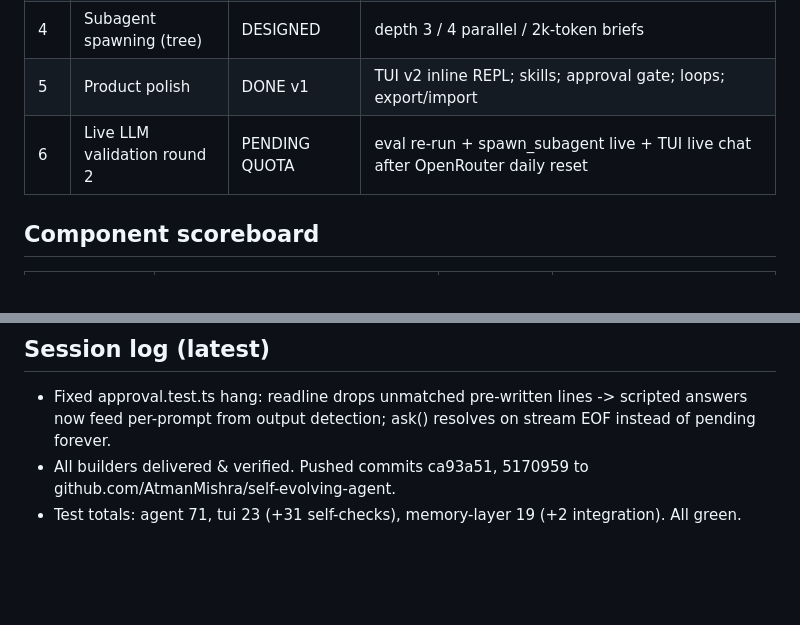
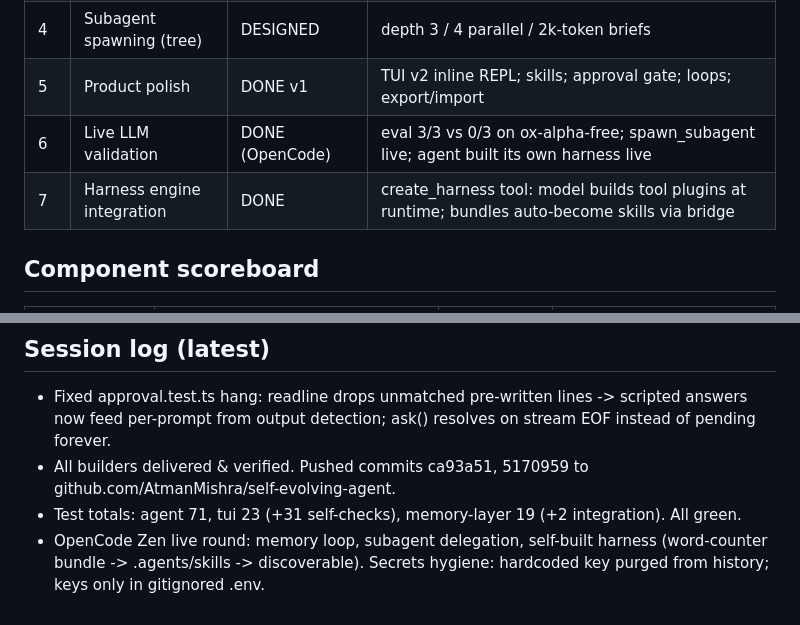
Before and after one commit to AtmanMishra/Mnemo, a Markdown page: STATUS.md, 2 parts joined by grey strips. GitHub-like rendering; blank space fills up the shorter version.

Commit message:
status: harness integration + opencode live round

```diff
--- a/STATUS.md
+++ b/STATUS.md
@@ -15,7 +15,8 @@ hierarchical subagents sharing knowledge.
 | 4 | Subagent spawning (tree) | v1 DONE | spawn_subagent tool: parent-chosen brief, shared journal, timeout-kill; 5 deterministic tests; live LLM test pending quota reset |
 | 4 | Subagent spawning (tree) | DESIGNED | depth 3 / 4 parallel / 2k-token briefs |
 | 5 | Product polish | DONE v1 | TUI v2 inline REPL; skills; approval gate; loops; export/import |
-| 6 | Live LLM validation round 2 | PENDING QUOTA | eval re-run + spawn_subagent live + TUI live chat after OpenRouter daily reset |
+| 6 | Live LLM validation | DONE (OpenCode) | eval 3/3 vs 0/3 on ox-alpha-free; spawn_subagent live; agent built its own harness live |
+| 7 | Harness engine integration | DONE | create_harness tool: model builds tool plugins at runtime; bundles auto-become skills via bridge |
 
 ## Component scoreboard
 | Component | Location | Tests | State |
@@ -106,3 +107,6 @@ use paid credits. Deterministic tests never call LLMs - keep it that way.
   feed per-prompt from output detection; ask() resolves on stream EOF instead of pending forever.
 - All builders delivered & verified. Pushed commits ca93a51, 5170959 to github.com/AtmanMishra/self-evolving-agent.
 - Test totals: agent 71, tui 23 (+31 self-checks), memory-layer 19 (+2 integration). All green.
+- OpenCode Zen live round: memory loop, subagent delegation, self-built harness
+  (word-counter bundle -> .agents/skills -> discoverable). Secrets hygiene: hardcoded key
+  purged from history; keys only in gitignored .env.
```
